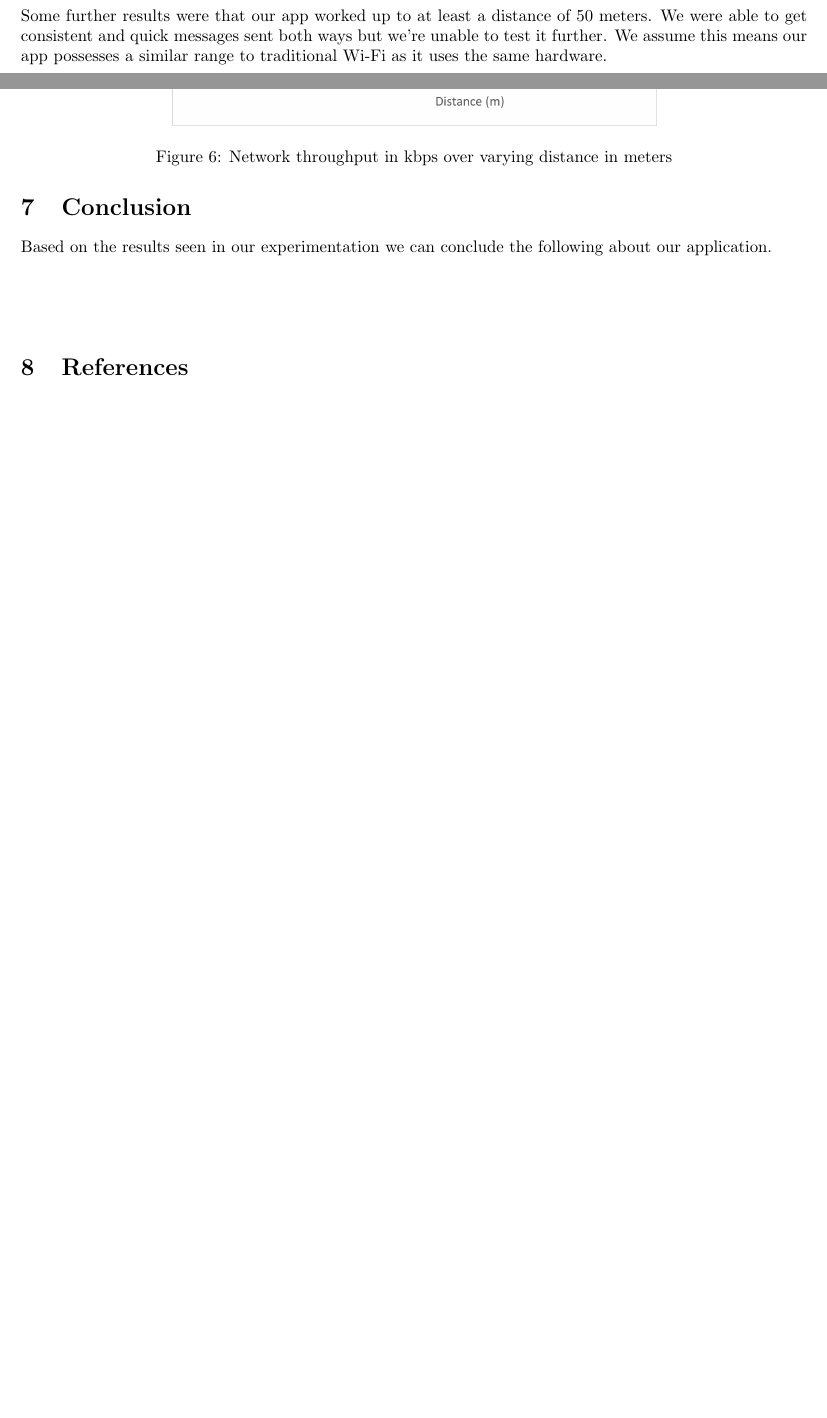
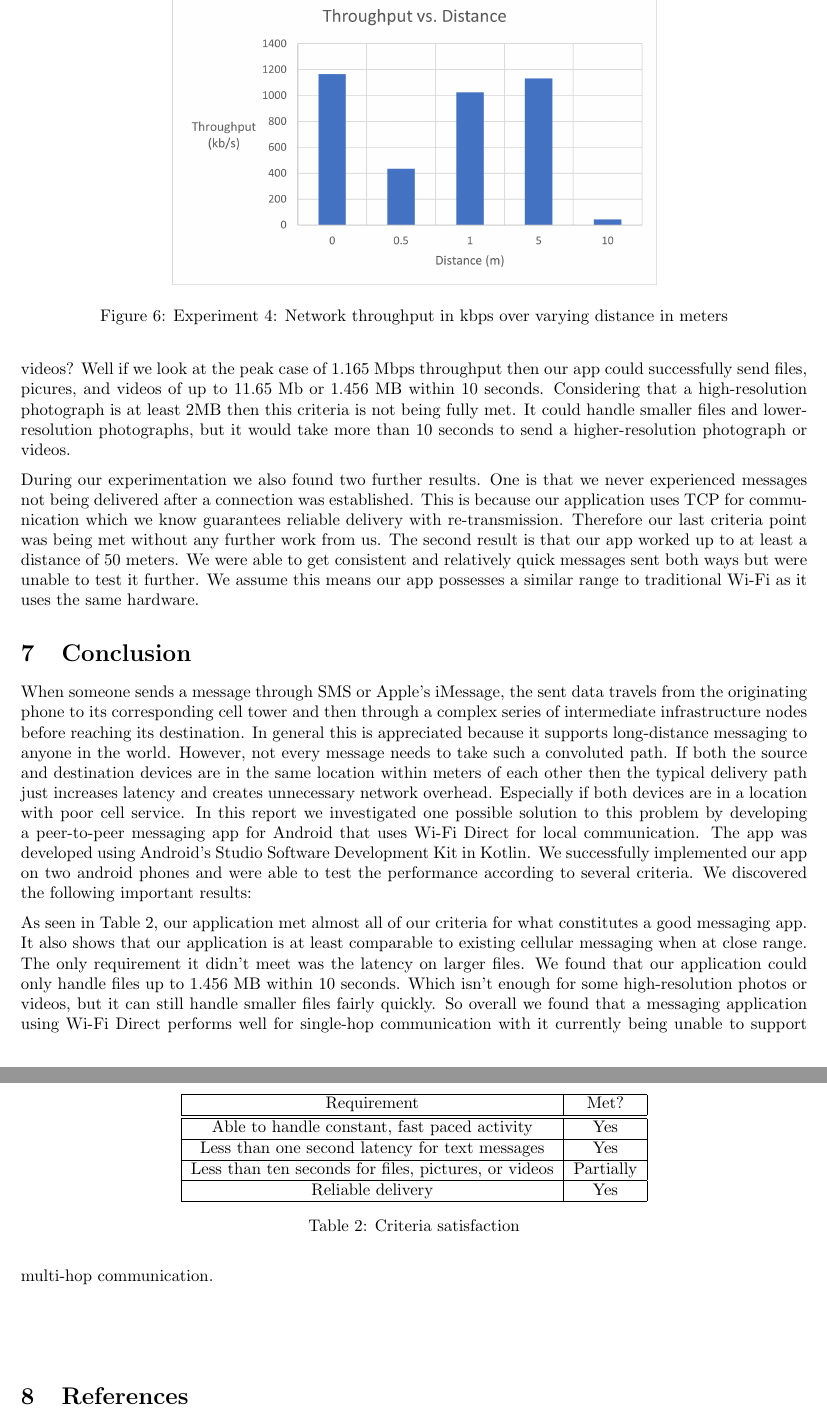
Before and after one commit to bbreisch26/CSCI572-AdhocMessaging, a LaTeX document (report-final/finalreport.tex): two parts of pages 12 and 13 of 13, joined at a grey line, cut so that both start at the same text, the shorter picture padded with empty space. Compiled offline with pdfLaTeX.

Commit message:
Merge of overleaf, removed table of contents

```diff
--- a/report-final/finalreport.tex
+++ b/report-final/finalreport.tex
@@ -289,7 +280,7 @@ Figure \ref{results:dropping_user} shows the latency between when a user closes
 \begin{figure}[h!]
     \centering
     \includegraphics[width=4in]{throughput_graph.png}
-    \caption{Network throughput in kbps over varying distance in meters}
+    \caption{Experiment 4: Network throughput in kbps over varying distance in meters}
     \label{results:throughput}
 \end{figure}
 
@@ -297,24 +288,34 @@ Figure \ref{results:throughput} shows the relationship between network throughpu
 
-Some further results were that our app worked up to at least a distance of 50 meters. We were able to get consistent and quick messages sent both ways but we're unable to test it further. We assume this means our app possesses a similar range to traditional Wi-Fi as it uses the same hardware.
+The important question here is does this throughput meet our soft criteria for sending files, pictures, or videos? Well if we look at the peak case of 1.165 Mbps throughput then our app could successfully send files, picures, and videos of up to 11.65 Mb or 1.456 MB within 10 seconds. Considering that a high-resolution photograph is at least 2MB then this criteria is not being fully met. It could handle smaller files and lower-resolution photographs, but it would take more than 10 seconds to send a higher-resolution photograph or videos.
+
+During our experimentation we also found two further results. One is that we never experienced messages not being delivered after a connection was established. This is because our application uses TCP for communication which we know guarantees reliable delivery with re-transmission. Therefore our last criteria point was being met without any further work from us. The second result is that our app worked up to at least a distance of 50 meters. We were able to get consistent and relatively quick messages sent both ways but were unable to test it further. We assume this means our app possesses a similar range to traditional Wi-Fi as it uses the same hardware.
 
 \section{Conclusion}
 
 % Did our app meet the criteria and requirements we set forth?
 
-% Does our approach of using WiFi-Direct performed better or worse than cellular messaging? Compare our recorded metrics directly against cellular messaging on our phones.
+When someone sends a message through SMS or Apple's iMessage, the sent data travels from the originating phone to its corresponding cell tower and then through a complex series of intermediate infrastructure nodes before reaching its destination. In general this is appreciated because it supports long-distance messaging to anyone in the world. However, not every message needs to take such a convoluted path. If both the source and destination devices are in the same location within meters of each other then the typical delivery path just increases latency and creates unnecessary network overhead. Especially if both devices are in a location with poor cell service. In this report we investigated one possible solution to this problem by developing a peer-to-peer messaging app for Android that uses Wi-Fi Direct for local communication. The app was developed using Android’s Studio Software Development Kit in Kotlin. We successfully implemented our app on two android phones and were able to test the performance according to several criteria. We discovered the following important results:
 
-% These soft criteria are as follows:
-% \begin{itemize}
-%     \item Able to handle constant activity, fast paced messaging between users.
-%     \item Low latency
-%           \begin{itemize}
-%               \item Less than one second for text messages
-%               \item Less then ten seconds for files, pictures, or videos
-%           \end{itemize}
-%     \item Reliable delivery, data gets delivered unless destination is unreachable.
-% \end{itemize}
+\begin{table}
+    \centering
+    \begin{tabular}{|c|c|}
+        \hline
+        Requirement & Met?\\
+        \hline \hline
+        Able to handle constant, fast paced activity & Yes\\
+        \hline
+        Less than one second latency for text messages & Yes\\
+        \hline
+        Less than ten seconds for files, pictures, or videos & Partially\\
+        \hline
+        Reliable delivery & Yes\\
+        \hline
+    \end{tabular}
+    \caption{Criteria satisfaction}
+    \label{tab:conclusions}
+\end{table}
 
-Based on the results seen in our experimentation we can conclude the following about our application.
+As seen in Table \ref{tab:conclusions}, our application met almost all of our criteria for what constitutes a good messaging app. It also shows that our application is at least comparable to existing cellular messaging when at close range. The only requirement it didn't meet was the latency on larger files. We found that our application could only handle files up to 1.456 MB within 10 seconds. Which isn't enough for some high-resolution photos or videos, but it can still handle smaller files fairly quickly. So overall we found that a messaging application using Wi-Fi Direct performs well for single-hop communication with it currently being unable to support multi-hop communication.
 
 \renewcommand{\refname} {\section{References}}
 \bibliographystyle{acm}
```
Also changed, not shown: report-final/finalreport.tex (41 more changed lines).
